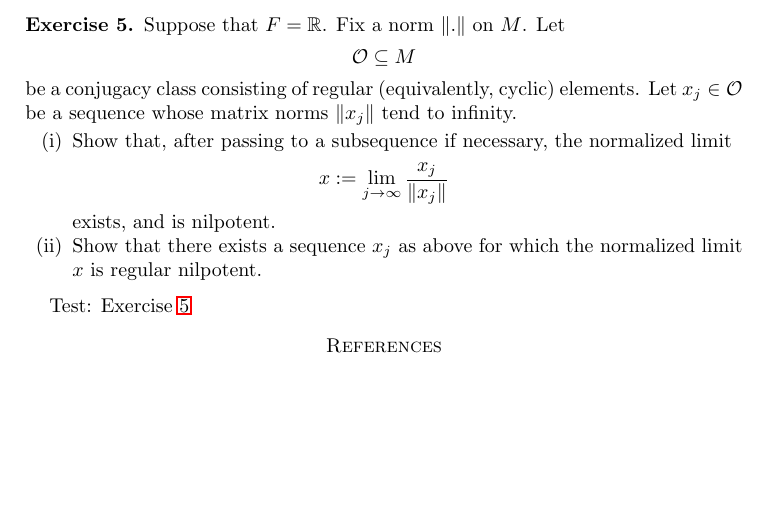
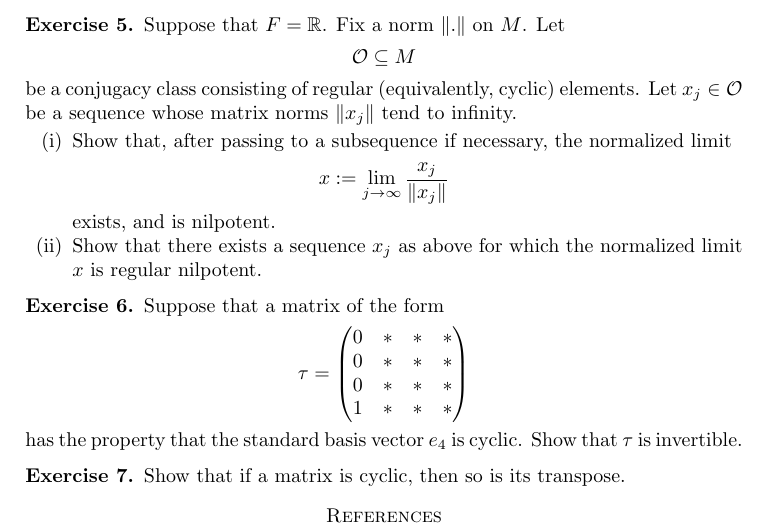
Before and after one commit to ultronozm/math, a LaTeX problem sheet (20230528T213149__microlocal-algebraic-exercises.tex): part of page 2 of 2, cut so that both start at the same text, the shorter picture padded with empty space. Compiled offline with pdfLaTeX.

Commit message:
Update 20230528T213149__microlocal-algebraic-exercises.tex

```diff
--- a/20230528T213149__microlocal-algebraic-exercises.tex
+++ b/20230528T213149__microlocal-algebraic-exercises.tex
@@ -89,8 +89,24 @@ exists, and is nilpotent.
 \end{exercise}
 
 
+\begin{exercise}\label{exercise:d1aa77216096}
+  Suppose that a matrix of the form
+  \begin{equation*}
+    \tau =
+    \begin{pmatrix}
+      0 & \ast & \ast & \ast \\
+      0 & \ast & \ast & \ast \\
+      0 & \ast & \ast & \ast \\
+      1 & \ast & \ast & \ast \\
+    \end{pmatrix}
+  \end{equation*}
+  has the property that the standard basis vector $e_4$ is cyclic.  Show that $\tau$ is invertible.
+\end{exercise}
 
-Test: Exercise \ref{exercise:d1aa39bedb9b}
+\begin{exercise}\label{exercise:d1aa77219196}
+Show that if a matrix is cyclic, then so is its transpose.
+\end{exercise}
+
 
 
 \bibliography{refs}{} \bibliographystyle{plain}
```
Also changed, not shown: 20230528T213149__microlocal-algebraic-exercises.tex (2 more changed lines).
